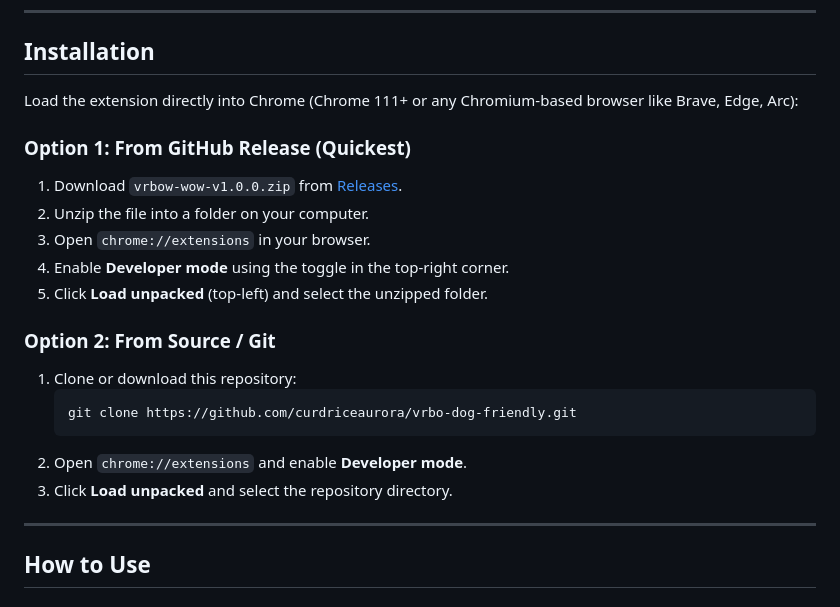
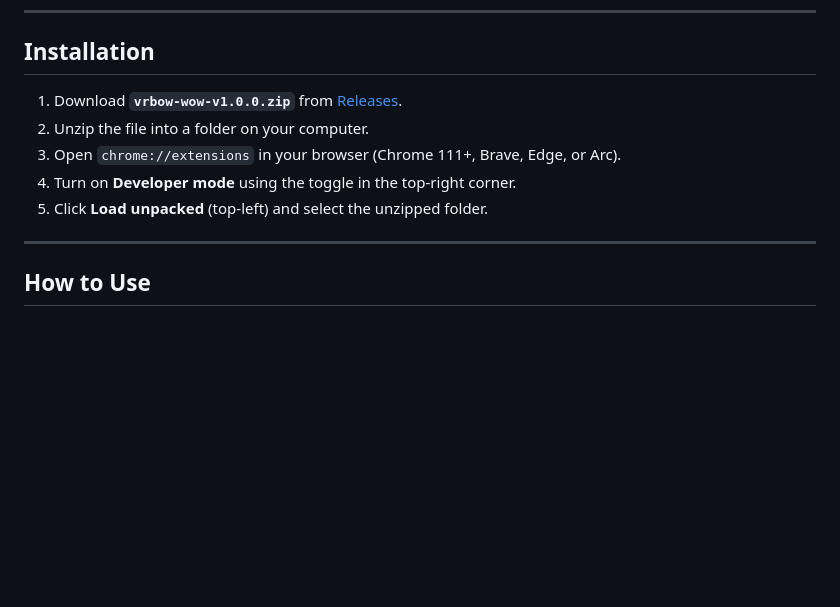
Before and after one commit to curdriceaurora/vrbo-dog-friendly, a Markdown page: README.md, the part around the change. GitHub-like rendering; blank space fills up the shorter version.

Commit message:
docs: simplify installation steps in README

````diff
--- a/README.md
+++ b/README.md
@@ -45,22 +45,11 @@ It displays a single summary card with all extracted pet policy details.
 
 ## Installation
 
-Load the extension directly into Chrome (Chrome 111+ or any Chromium-based browser like Brave, Edge, Arc):
-
-### Option 1: From GitHub Release (Quickest)
-1. Download `vrbow-wow-v1.0.0.zip` from [Releases](https://github.com/curdriceaurora/vrbo-dog-friendly/releases).
+1. Download **`vrbow-wow-v1.0.0.zip`** from [Releases](https://github.com/curdriceaurora/vrbo-dog-friendly/releases).
 2. Unzip the file into a folder on your computer.
-3. Open `chrome://extensions` in your browser.
-4. Enable **Developer mode** using the toggle in the top-right corner.
+3. Open `chrome://extensions` in your browser (Chrome 111+, Brave, Edge, or Arc).
+4. Turn on **Developer mode** using the toggle in the top-right corner.
 5. Click **Load unpacked** (top-left) and select the unzipped folder.
-
-### Option 2: From Source / Git
-1. Clone or download this repository:
-   ```bash
-   git clone https://github.com/curdriceaurora/vrbo-dog-friendly.git
-   ```
-2. Open `chrome://extensions` and enable **Developer mode**.
-3. Click **Load unpacked** and select the repository directory.
 
 ---
 
````
